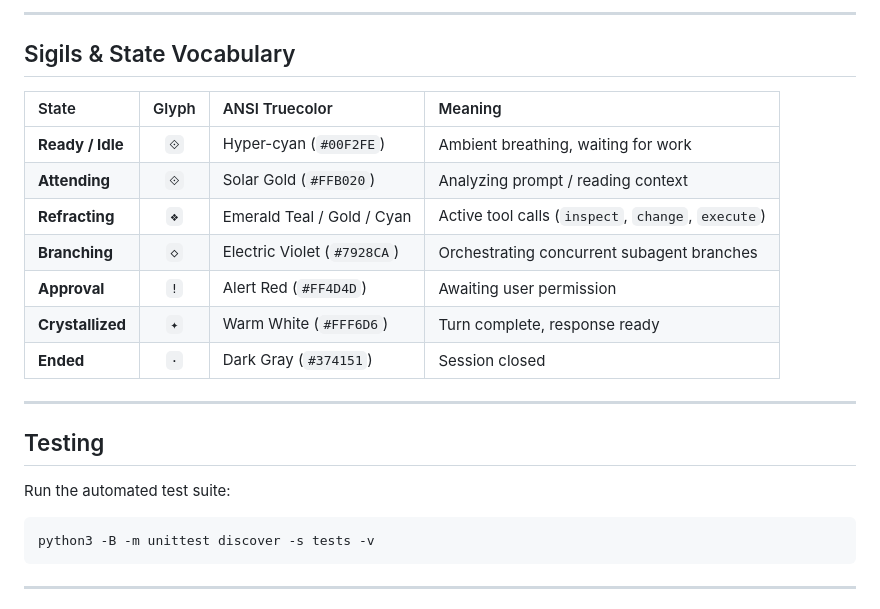
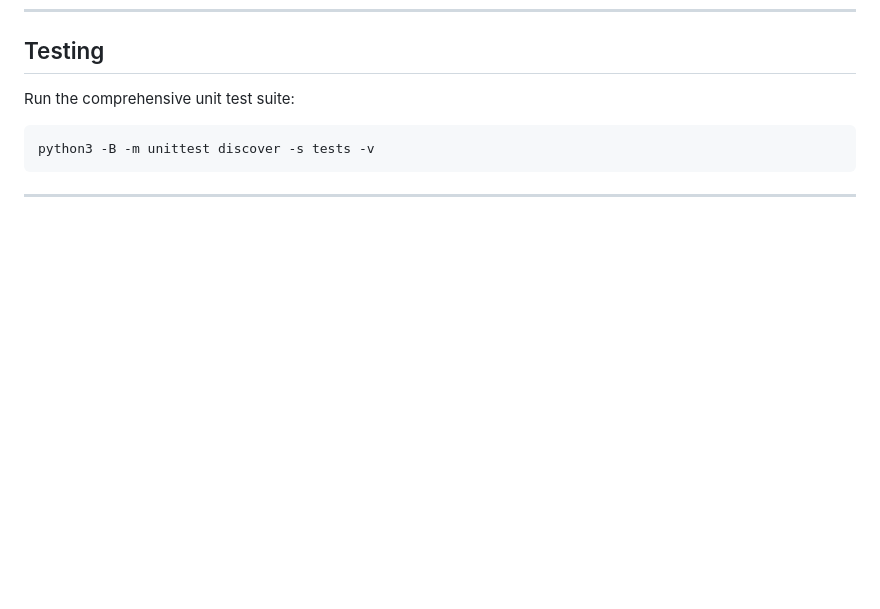
Before and after one commit to CyclopsEyeTeam/cyclops-prism, a Markdown page: README.md, the part around one of its changes. GitHub-like rendering; blank space fills up the shorter version.

````diff
--- a/README.md
+++ b/README.md
@@ -106,22 +127,7 @@ prism demo         # Continuous cycling tour across all operational states
----
-
-## Sigils & State Vocabulary
-
-| State | Glyph | ANSI Truecolor | Meaning |
-| :--- | :---: | :--- | :--- |
-| **Ready / Idle** | `⟐` | Hyper-cyan (`#00F2FE`) | Ambient breathing, waiting for work |
-| **Attending** | `⟐` | Solar Gold (`#FFB020`) | Analyzing prompt / reading context |
-| **Refracting** | `❖` | Emerald Teal / Gold / Cyan | Active tool calls (`inspect`, `change`, `execute`) |
-| **Branching** | `◇` | Electric Violet (`#7928CA`) | Orchestrating concurrent subagent branches |
-| **Approval** | `!` | Alert Red (`#FF4D4D`) | Awaiting user permission |
-| **Crystallized** | `✦` | Warm White (`#FFF6D6`) | Turn complete, response ready |
-| **Ended** | `·` | Dark Gray (`#374151`) | Session closed |
-
----
-
 ## Testing
 
-Run the automated test suite:
+Run the comprehensive unit test suite:
+
 ```bash
 python3 -B -m unittest discover -s tests -v
 ```
````
Also changed, not shown: other parts of README.md (+95 -74 lines).
